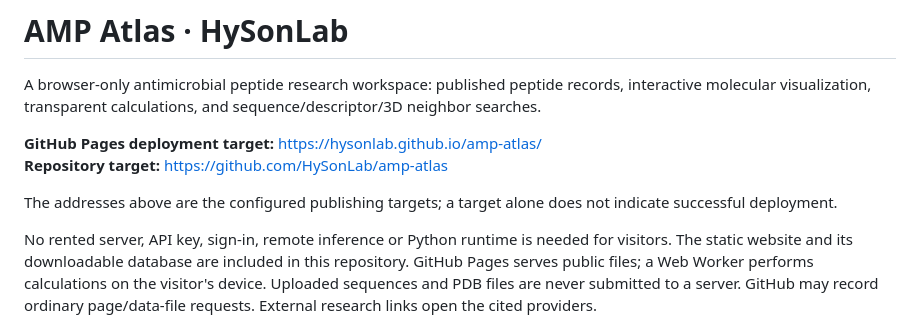
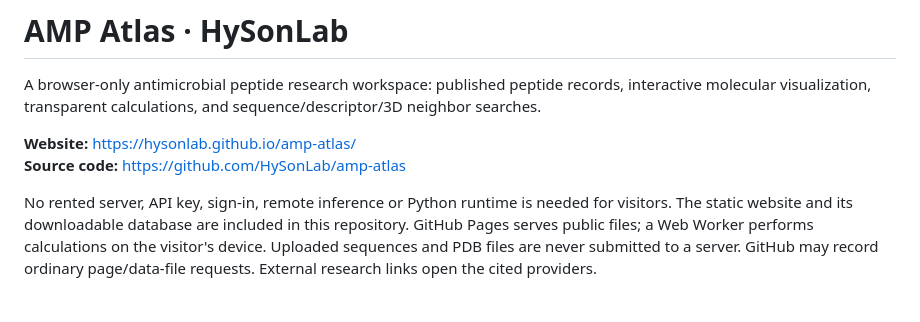
Before and after one commit to HySonLab/amp-atlas, a Markdown page: README.md, the part around the change. Drawn GitHub-style; blank space fills up the shorter version.

Commit message:
Document public HySonLab website and repository

```diff
--- a/README.md
+++ b/README.md
@@ -2,10 +2,8 @@
 
 A browser-only antimicrobial peptide research workspace: published peptide records, interactive molecular visualization, transparent calculations, and sequence/descriptor/3D neighbor searches.
 
-**GitHub Pages deployment target:** https://hysonlab.github.io/amp-atlas/
-**Repository target:** https://github.com/HySonLab/amp-atlas
-
-The addresses above are the configured publishing targets; a target alone does not indicate successful deployment.
+**Website:** https://hysonlab.github.io/amp-atlas/
+**Source code:** https://github.com/HySonLab/amp-atlas
 
 No rented server, API key, sign-in, remote inference or Python runtime is needed for visitors. The static website and its downloadable database are included in this repository. GitHub Pages serves public files; a Web Worker performs calculations on the visitor's device. Uploaded sequences and PDB files are never submitted to a server. GitHub may record ordinary page/data-file requests. External research links open the cited providers.
 
```
